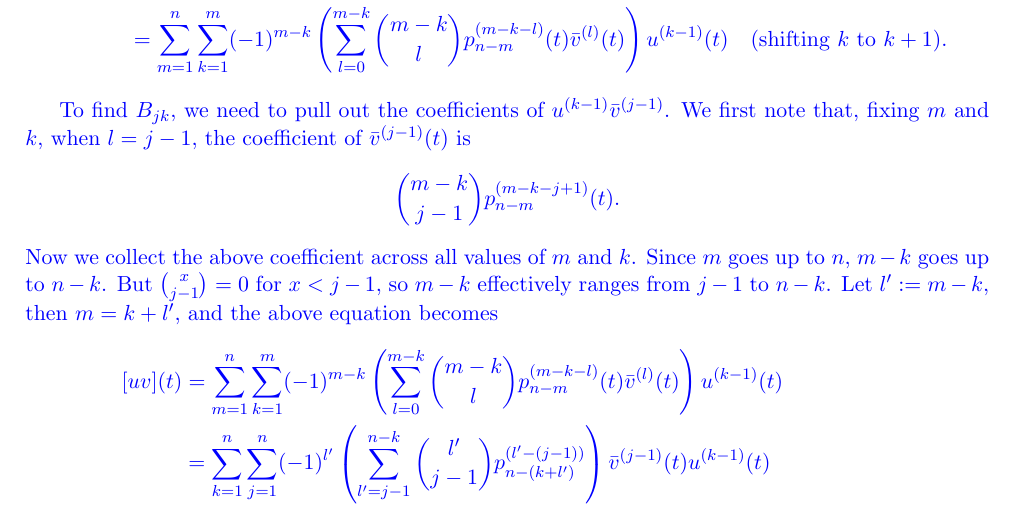
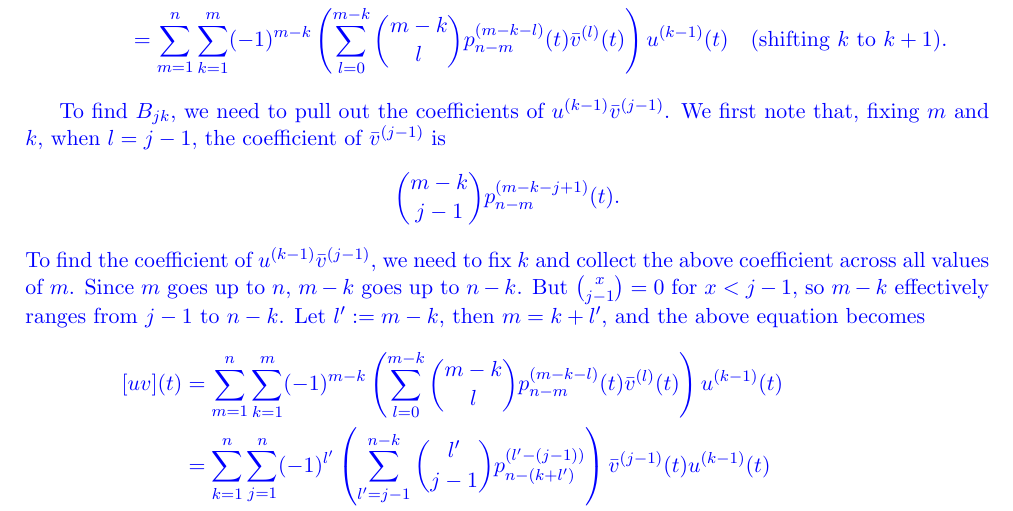
Before and after one commit to largecats/capstone-project, a LaTeX document (readings/notes.tex): part of page 4 of 31, cut so that both start at the same text. Compiled offline with pdfLaTeX.

Commit message:
Corrected a statement in the proof

```diff
--- a/readings/notes.tex
+++ b/readings/notes.tex
@@ -101,11 +101,11 @@ where $M_{jk}, N_{jk}$ are complex constants.
         \end{split}
     \end{equation*}
 
-    To find $B_{jk}$, we need to pull out the coefficients of $u^{(k-1)}\bar{v}^{(j-1)}$. We first note that, fixing $m$ and $k$, when $l=j-1$, the coefficient of $\bar{v}^{(j-1)}(t)$ is
+    To find $B_{jk}$, we need to pull out the coefficients of $u^{(k-1)}\bar{v}^{(j-1)}$. We first note that, fixing $m$ and $k$, when $l=j-1$, the coefficient of $\bar{v}^{(j-1)}$ is
     \begin{align*}
         \binom{m-k}{j-1}p_{n-m}^{(m-k-j+1)}(t).
     \end{align*}
-    Now we collect the above coefficient across all values of $m$ and $k$. Since $m$ goes up to $n$, $m-k$ goes up to $n-k$. But $\binom{x}{j-1}=0$ for $x<j-1$, so $m-k$ effectively ranges from $j-1$ to $n-k$. Let $l':=m-k$, then $m=k+l'$, and the above equation becomes
+    To find the coefficient of $u^{(k-1)}\bar{v}^{(j-1)}$, we need to fix $k$ and collect the above coefficient across all values of $m$. Since $m$ goes up to $n$, $m-k$ goes up to $n-k$. But $\binom{x}{j-1}=0$ for $x<j-1$, so $m-k$ effectively ranges from $j-1$ to $n-k$. Let $l':=m-k$, then $m=k+l'$, and the above equation becomes
     \begin{align*}
         [uv](t) &= \sum_{m=1}^n\sum_{k=1}^{m}(-1)^{m-k}\left(\sum_{l=0}^{m-k}\binom{m-k}{l}p_{n-m}^{(m-k-l)}(t)\bar{v}^{(l)}(t)\right)u^{(k-1)}(t)\\
         &= \sum_{k=1}^n\sum_{j=1}^n (-1)^{l'}\left(\sum_{l'=j-1}^{n-k}\binom{l'}{j-1}p_{n-(k+l')}^{(l'-(j-1))}\right)\bar{v}^{(j-1)}(t)u^{(k-1)}(t)\\
```
Also changed, not shown: readings/notes.pdf.
